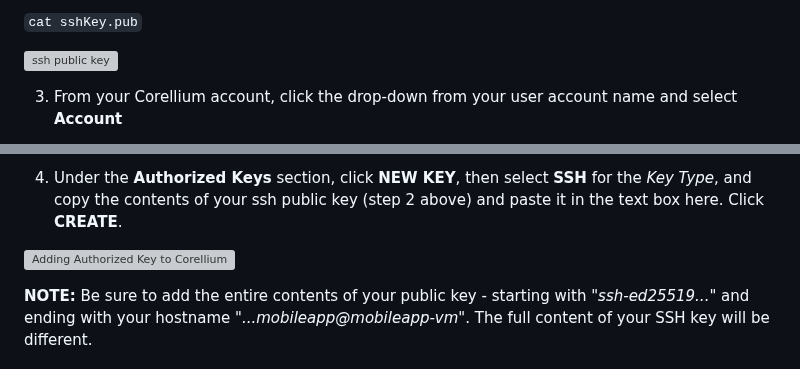
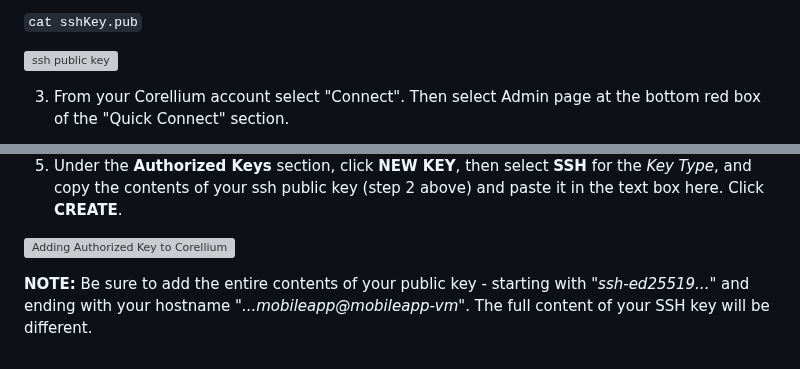
Before and after one commit to deruke/AndroidLabs, a Markdown page: Labs/LAB_0_Corellium_Setup/gettingstarted.md, 2 parts joined by grey strips. GitHub-like rendering; grey boxes are pictures that could not be loaded.

```diff
--- a/Labs/LAB_0_Corellium_Setup/gettingstarted.md
+++ b/Labs/LAB_0_Corellium_Setup/gettingstarted.md
@@ -78,5 +78,5 @@ In this section we will cover two options for establishing remote network capabi
 
 ![ssh public key](images/sshKey.pub-contents.jpg)
 
-3. From your Corellium account, click the drop-down from your user account name and select **Account**
+3. From your Corellium account select "Connect". Then select Admin page at the bottom red box of the "Quick Connect" section.
 
@@ -84,5 +84,6 @@ In this section we will cover two options for establishing remote network capabi
 
-4. Under the **Authorized Keys** section, click **NEW KEY**, then select **SSH** for the *Key Type*, and copy the contents of your ssh public key (step 2 above) and paste it in the text box here. Click **CREATE**.
+
+5. Under the **Authorized Keys** section, click **NEW KEY**, then select **SSH** for the *Key Type*, and copy the contents of your ssh public key (step 2 above) and paste it in the text box here. Click **CREATE**.
 
 ![Adding Authorized Key to Corellium](images/adding-public-key.jpg)
 
```
Also changed, not shown: other parts of Labs/LAB_0_Corellium_Setup/gettingstarted.md (+1 -1 lines).
